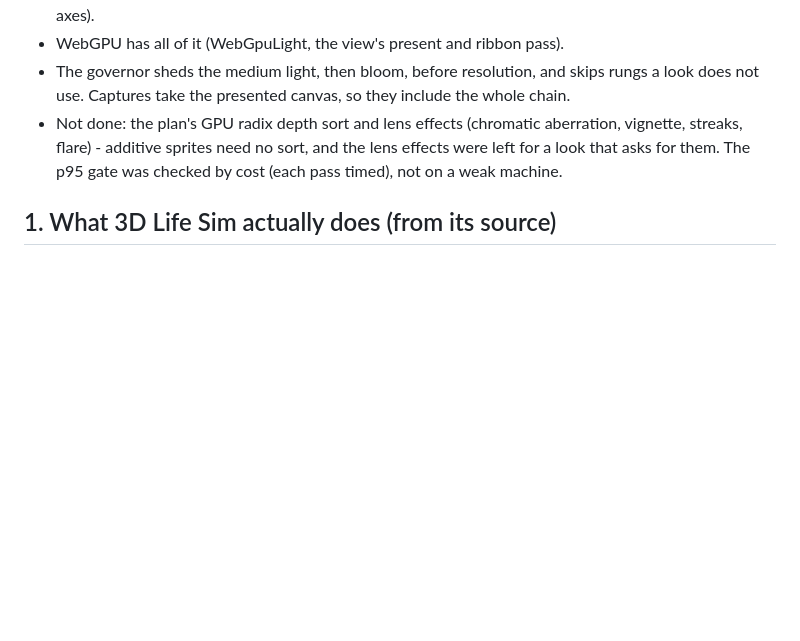
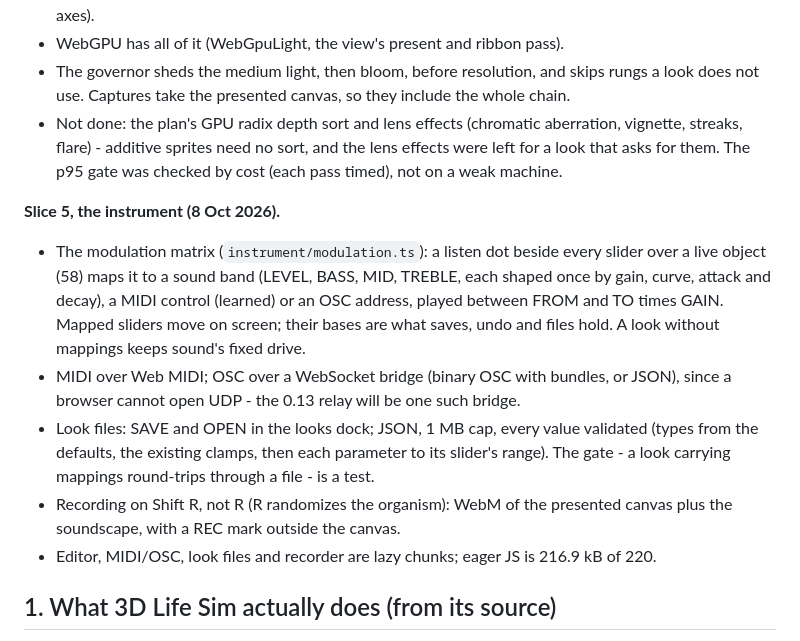
Before and after one commit to MehranMarxian/Particle-Memory-VOID, a Markdown page: docs/PLAN-0.12.0.md, the part around the change. GitHub-like rendering; blank space fills up the shorter version.

Commit message:
docs(plan): slice 5, the instrument
Co-Authored-By: Claude Opus 5.5 <noreply@anthropic.com>

```diff
--- a/docs/PLAN-0.12.0.md
+++ b/docs/PLAN-0.12.0.md
@@ -153,6 +153,26 @@ default looks render as before. Wake uses bloom, AgX and the medium light.
   and the lens effects were left for a look that asks for them. The p95
   gate was checked by cost (each pass timed), not on a weak machine.
 
+**Slice 5, the instrument (8 Oct 2026).**
+
+- The modulation matrix (`instrument/modulation.ts`): a listen dot beside
+  every slider over a live object (58) maps it to a sound band (LEVEL,
+  BASS, MID, TREBLE, each shaped once by gain, curve, attack and decay), a
+  MIDI control (learned) or an OSC address, played between FROM and TO
+  times GAIN. Mapped sliders move on screen; their bases are what saves,
+  undo and files hold. A look without mappings keeps sound's fixed drive.
+- MIDI over Web MIDI; OSC over a WebSocket bridge (binary OSC with
+  bundles, or JSON), since a browser cannot open UDP - the 0.13 relay will
+  be one such bridge.
+- Look files: SAVE and OPEN in the looks dock; JSON, 1 MB cap, every value
+  validated (types from the defaults, the existing clamps, then each
+  parameter to its slider's range). The gate - a look carrying mappings
+  round-trips through a file - is a test.
+- Recording on Shift R, not R (R randomizes the organism): WebM of the
+  presented canvas plus the soundscape, with a REC mark outside the canvas.
+- Editor, MIDI/OSC, look files and recorder are lazy chunks; eager JS is
+  216.9 kB of 220.
+
 ## 1. What 3D Life Sim actually does (from its source)
 
 It's **not** a classic particle-life simulation (species plus a pairwise
```
